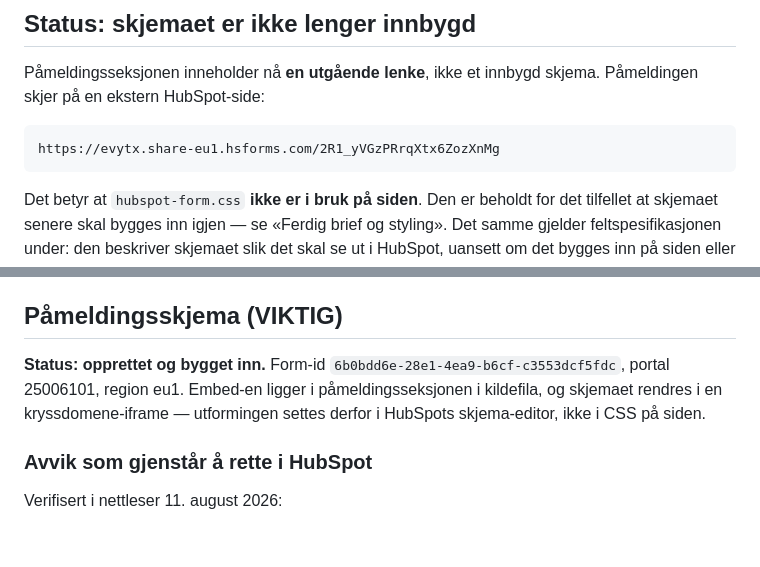
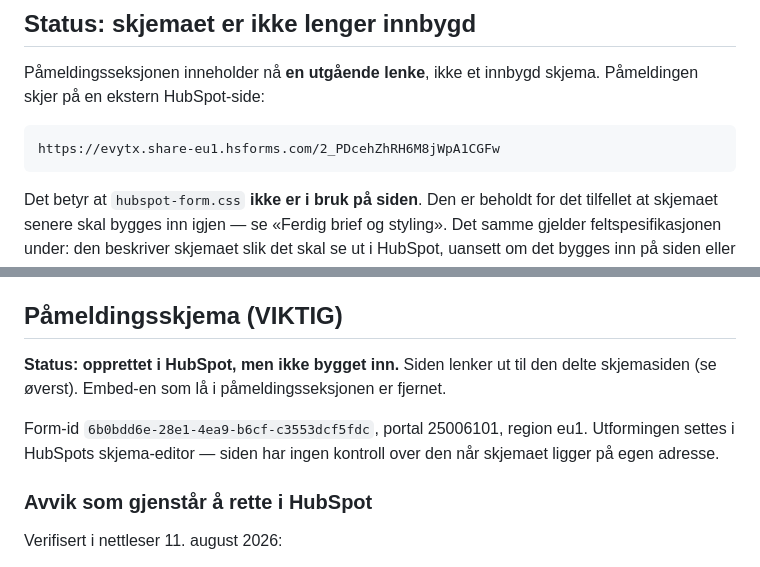
Before and after one commit to Hoegh-Eiendom/hammersborg-ouw, a Markdown page: docs/HUBSPOT.md, 2 parts joined by grey strips. Drawn GitHub-style; blank space fills up the shorter version.

Commit message:
Rett skjemalenka i utviklernotatene
docs/HUBSPOT.md pekte fortsatt på den midlertidige adressen
2R1_yVGzPRrqXtx6ZozXnMg. Selve siden var riktig hele tiden — dette var eneste
gjenværende forekomst i repoet.

Rettet samtidig en motsigelse i samme dokument: avsnittet om påmeldingsskjemaet
sa "opprettet og bygget inn" med embed i kildefila, mens statusavsnittet øverst
sier at skjemaet ikke lenger er innbygd.

Ingen endring på selve siden.

Co-Authored-By: Claude Opus 5 <noreply@anthropic.com>

````diff
--- a/docs/HUBSPOT.md
+++ b/docs/HUBSPOT.md
@@ -9,7 +9,7 @@ Påmeldingsseksjonen inneholder nå **en utgående lenke**, ikke et innbygd skje
 Påmeldingen skjer på en ekstern HubSpot-side:
 
 ```
-https://evytx.share-eu1.hsforms.com/2R1_yVGzPRrqXtx6ZozXnMg
+https://evytx.share-eu1.hsforms.com/2_PDcehZhRH6M8jWpA1CGFw
 ```
 
 Det betyr at `hubspot-form.css` **ikke er i bruk på siden**. Den er beholdt for
@@ -61,10 +61,12 @@ modul bør ha redigerbare felt (tekst/bilde/lenke) så teamet kan oppdatere uten
 
 ## Påmeldingsskjema (VIKTIG)
 
-**Status: opprettet og bygget inn.** Form-id `6b0bdd6e-28e1-4ea9-b6cf-c3553dcf5fdc`,
-portal 25006101, region eu1. Embed-en ligger i påmeldingsseksjonen i kildefila, og
-skjemaet rendres i en kryssdomene-iframe — utformingen settes derfor i HubSpots
-skjema-editor, ikke i CSS på siden.
+**Status: opprettet i HubSpot, men ikke bygget inn.** Siden lenker ut til den
+delte skjemasiden (se øverst). Embed-en som lå i påmeldingsseksjonen er fjernet.
+
+Form-id `6b0bdd6e-28e1-4ea9-b6cf-c3553dcf5fdc`, portal 25006101, region eu1.
+Utformingen settes i HubSpots skjema-editor — siden har ingen kontroll over den
+når skjemaet ligger på egen adresse.
 
 ### Avvik som gjenstår å rette i HubSpot
 Verifisert i nettleser 11. august 2026:
````
